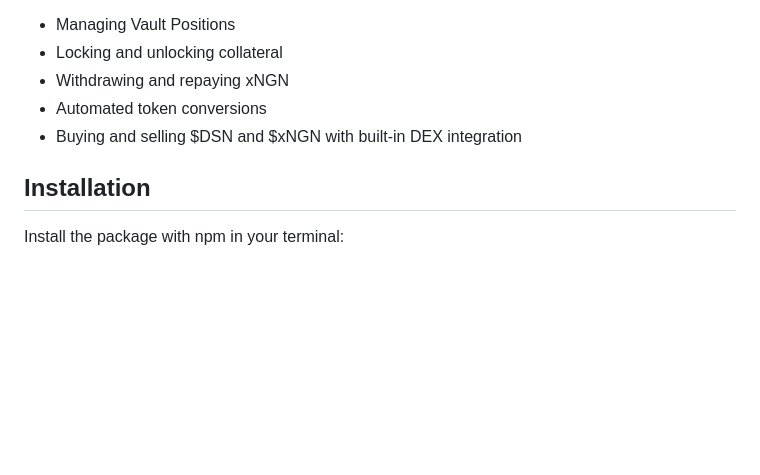
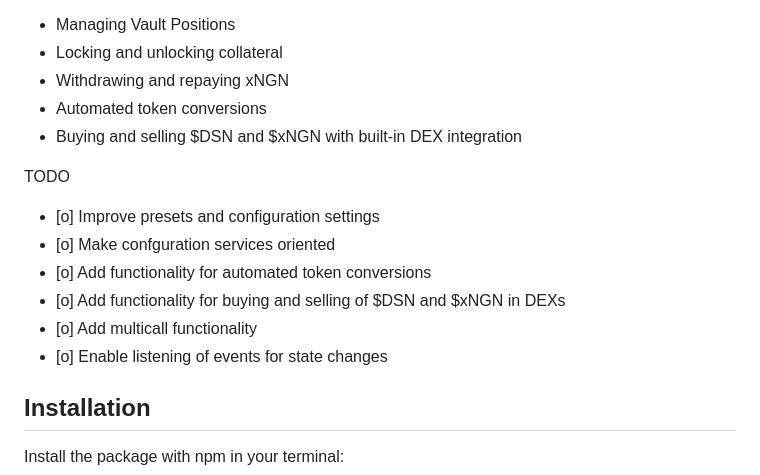
Before and after one commit to Descent-Collective/descent-sdk, a Markdown page: README.md, the part around the change. Rendered like a GitHub page; blank space fills up the shorter version.

Commit message:
chore: update readme

```diff
--- a/README.md
+++ b/README.md
@@ -11,6 +11,13 @@ Descent's entire suite of contracts will eventually be accessible through this l
 - Automated token conversions
 - Buying and selling $DSN and $xNGN with built-in DEX integration
 
+TODO
+- [o] Improve presets and configuration settings
+- [o] Make confguration services oriented
+- [o] Add functionality for automated token conversions
+- [o] Add functionality for buying and selling of $DSN and $xNGN in DEXs
+- [o] Add multicall functionality
+- [o] Enable listening of events for state changes
 ## Installation
 
 Install the package with npm in your terminal:
```
